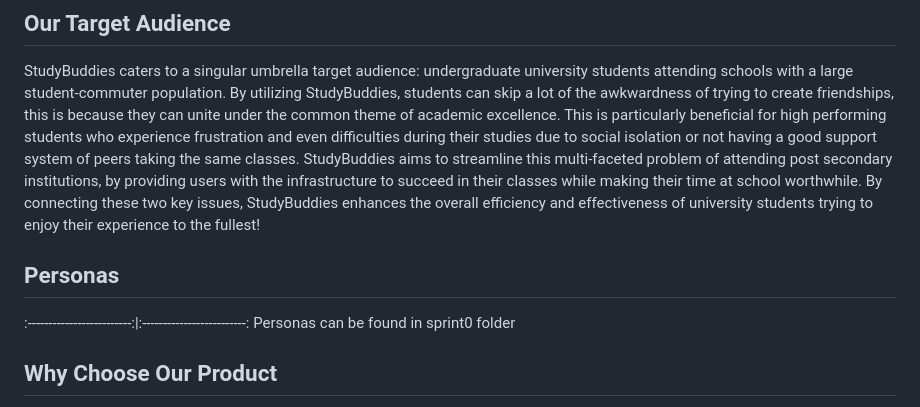
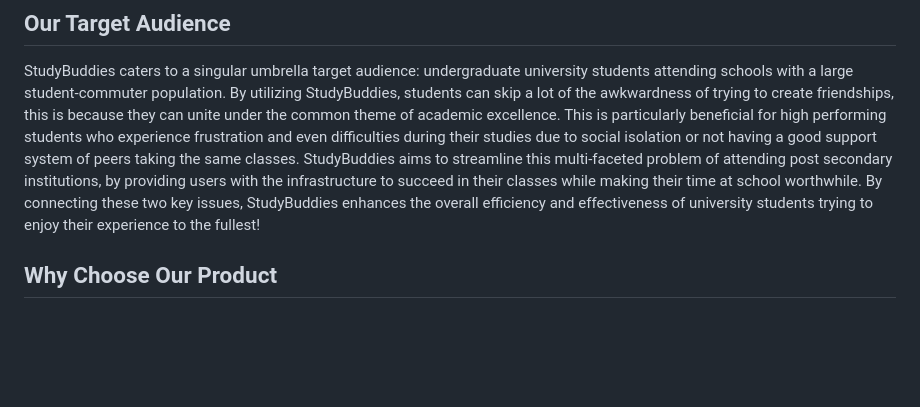
Before and after one commit to UofT-UTSC-CS-sandbox/StudyBuddies, a Markdown page: doc/sprint0/Product.md, the part around the change. Drawn GitHub-style; blank space fills up the shorter version.

```diff
--- a/doc/sprint0/Product.md
+++ b/doc/sprint0/Product.md
@@ -12,10 +12,6 @@ At "commuter schools" such as TMU and UofT many students face social isolation,
 ## Our Target Audience
 StudyBuddies caters to a singular umbrella target audience: undergraduate university students attending schools with a large student-commuter population. By utilizing StudyBuddies, students can skip a lot of the awkwardness of trying to create friendships, this is because they can unite under the common theme of academic excellence. This is particularly beneficial for high performing students who experience frustration and even difficulties during their studies due to social isolation or not having a good support system of peers taking the same classes. StudyBuddies aims to streamline this multi-faceted problem of attending post secondary institutions, by providing users with the infrastructure to succeed in their classes while making their time at school worthwhile. By connecting these two key issues, StudyBuddies enhances the overall efficiency and effectiveness of university students trying to enjoy their experience to the fullest!
 
-
-## Personas
-:-------------------------:|:-------------------------:
-Personas can be found in sprint0 folder
 
 ## Why Choose Our Product
 
```
